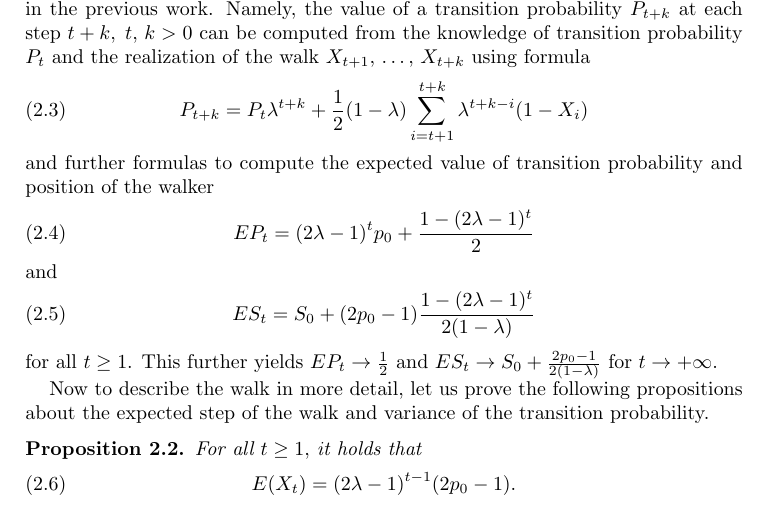
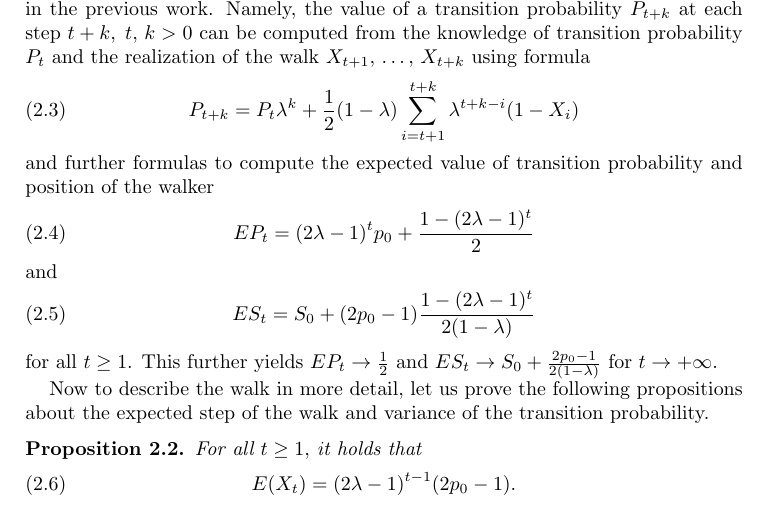
Before and after one commit to tomaskourim/amistat2019, a LaTeX paper (paper/Discrete random processes with memory.tex): part of page 2 of 11, cut so that both start at the same text. Compiled offline with pdfLaTeX; a LaTeX package or settings file that is missing is left out.

Commit message:
better exponent referencing

```diff
--- a/paper/Discrete random processes with memory.tex
+++ b/paper/Discrete random processes with memory.tex
@@ -142,7 +142,7 @@ each step $t+k,\;t,\,k>0$ can be computed from the knowledge of
 transition probability $P_{t}$ and the realization of the walk
 $X_{t+1},\,\dots,\,X_{t+k}$ using formula
 \begin{equation}
-P_{t+k}=P_{t}\lambda^{t+k}+\frac{1}{2}(1-\lambda)\sum_{i=t+1}^{t+k}\lambda^{t+k-i}(1-X_{i})\label{eq:Pt}
+P_{t+k}=P_{t}\lambda^{k}+\frac{1}{2}(1-\lambda)\sum_{i=t+1}^{t+k}\lambda^{t+k-i}(1-X_{i})\label{eq:Pt}
 \end{equation} and further formulas to compute the expected value of transition probability and position of the walker
 \begin{equation}
 EP_{t}=(2\lambda-1)^{t}p_{0}+\frac{1-(2\lambda-1)^{t}}{2}\label{eq:EPt}
@@ -158,7 +158,7 @@ Now to describe the walk in more detail, let us
 prove the following propositions about the expected step
 of the walk and variance of the transition probability.
 
-\begin{prop}
+\begin{prop}\label{PropEXt-succes}
 For all $t\geq1,$ it holds that
 \begin{equation}
 E(X_{t})=(2\lambda-1)^{t-1}(2p_{0}-1).
```
Also changed, not shown: paper/Discrete random processes with memory.pdf, paper/Discrete random processes with memory.tex (2 more changed lines).
